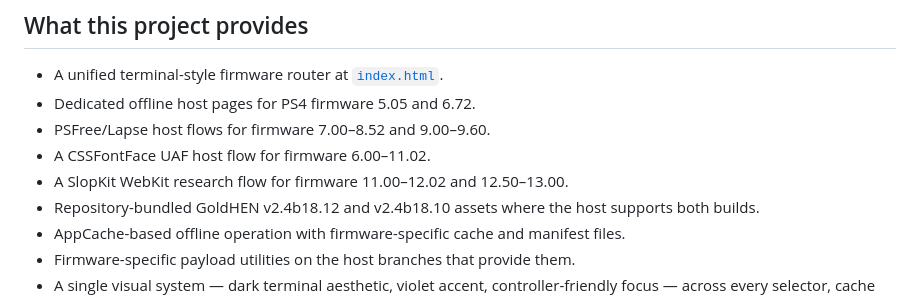
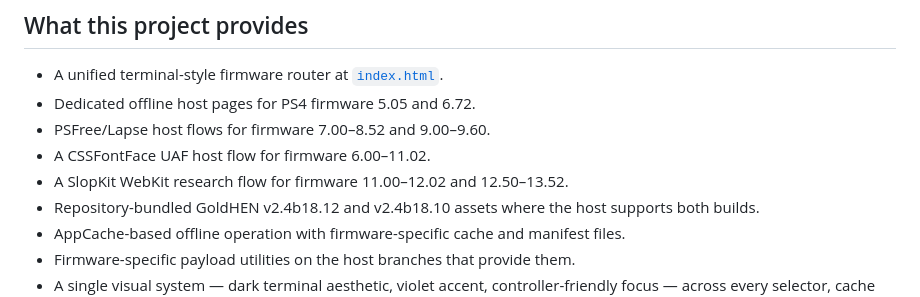
Before and after one commit to EEJTek/PS4-Offine-Host, a Markdown page: README.md, the part around the change. GitHub-like rendering.

```diff
--- a/README.md
+++ b/README.md
@@ -51,7 +51,7 @@ PlayStation Pulse is a self-contained collection of static PS4 host pages. One e
 - Dedicated offline host pages for PS4 firmware 5.05 and 6.72.
 - PSFree/Lapse host flows for firmware 7.00–8.52 and 9.00–9.60.
 - A CSSFontFace UAF host flow for firmware 6.00–11.02.
-- A SlopKit WebKit research flow for firmware 11.00–12.02 and 12.50–13.00.
+- A SlopKit WebKit research flow for firmware 11.00–12.02 and 12.50–13.52.
 - Repository-bundled GoldHEN v2.4b18.12 and v2.4b18.10 assets where the host supports both builds.
 - AppCache-based offline operation with firmware-specific cache and manifest files.
 - Firmware-specific payload utilities on the host branches that provide them.
```
